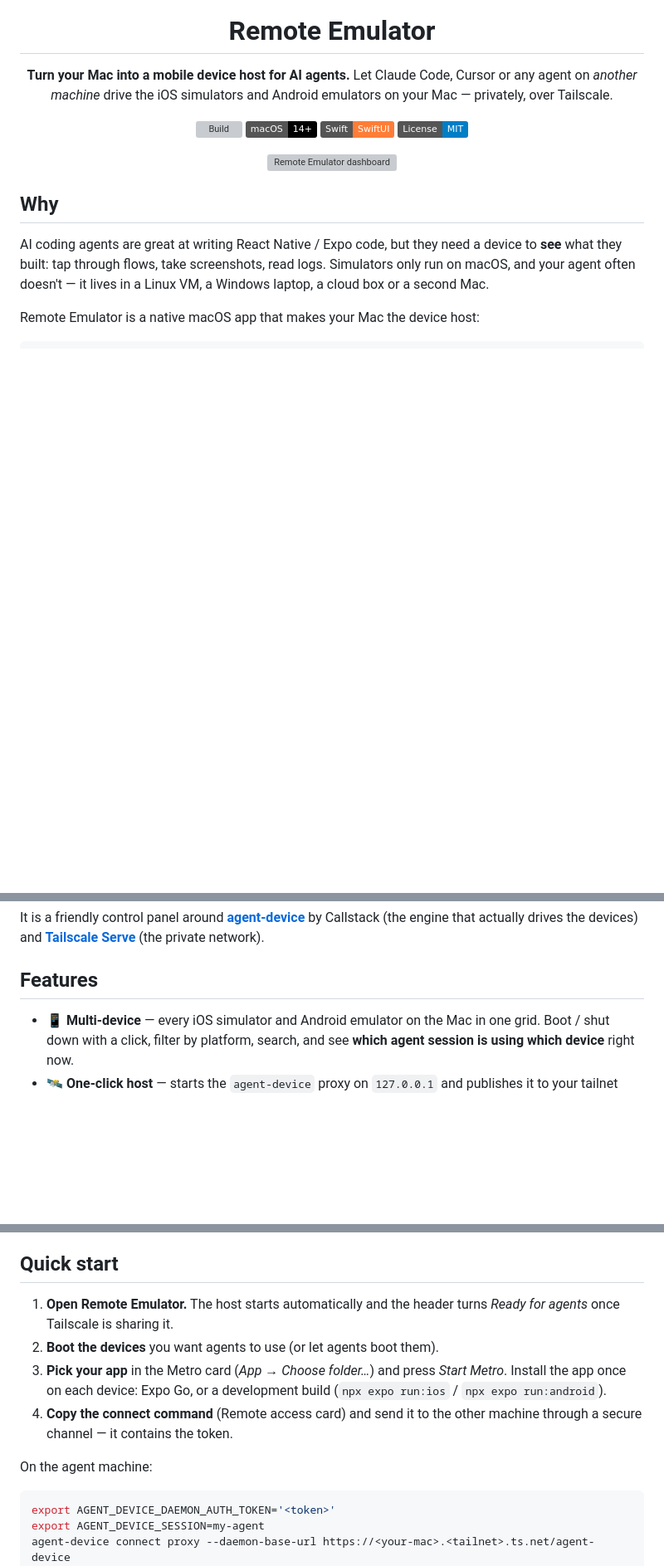
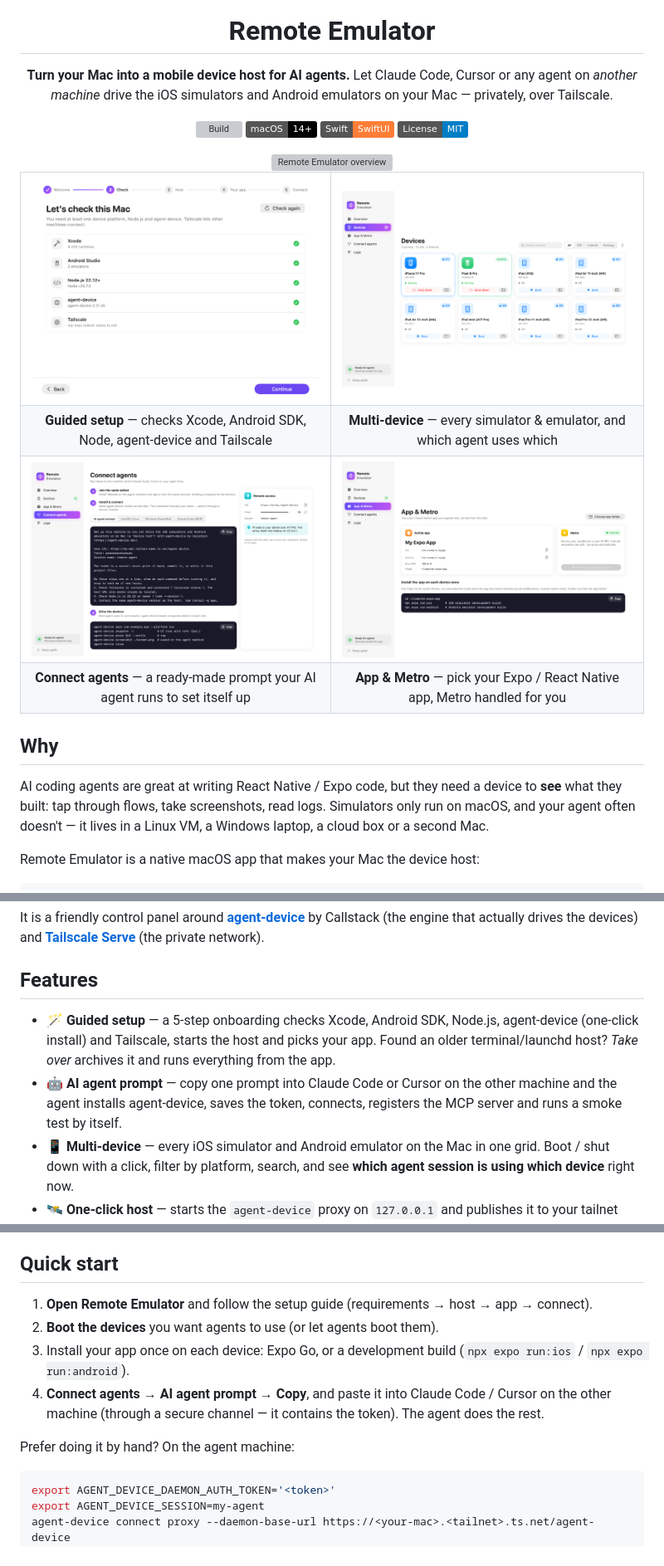
Before and after one commit to JcscJosecarlossilvacoelho/remote-emulator, a Markdown page: README.md, 3 parts joined by grey strips. Shown at 83% size. Rendered like a GitHub page; pictures changed too: docs/app.png (added), docs/connect.png (added), docs/devices.png (added); badges without logos; blank space fills up the shorter version; grey boxes are pictures that could not be loaded.

````diff
--- a/README.md
+++ b/README.md
@@ -13,7 +13,26 @@ Android emulators on your Mac — privately, over Tailscale.
 ![Swift](https://img.shields.io/badge/Swift-SwiftUI-orange?logo=swift)
 ![License: MIT](https://img.shields.io/badge/License-MIT-blue)
 
-<img src="docs/screenshot.png" alt="Remote Emulator dashboard" />
+<img src="docs/screenshot.png" alt="Remote Emulator overview" />
+
+<table>
+<tr>
+<td><img src="docs/onboarding.png" alt="Guided setup" /></td>
+<td><img src="docs/devices.png" alt="Multi-device grid" /></td>
+</tr>
+<tr>
+<td align="center"><b>Guided setup</b> — checks Xcode, Android SDK, Node, agent-device and Tailscale</td>
+<td align="center"><b>Multi-device</b> — every simulator & emulator, and which agent uses which</td>
+</tr>
+<tr>
+<td><img src="docs/connect.png" alt="Connect agents" /></td>
+<td><img src="docs/app.png" alt="App and Metro" /></td>
+</tr>
+<tr>
+<td align="center"><b>Connect agents</b> — a ready-made prompt your AI agent runs to set itself up</td>
+<td align="center"><b>App & Metro</b> — pick your Expo / React Native app, Metro handled for you</td>
+</tr>
+</table>
 
 </div>
 
@@ -43,6 +62,12 @@ Callstack (the engine that actually drives the devices) and
 
 ## Features
 
+- 🪄 **Guided setup** — a 5-step onboarding checks Xcode, Android SDK, Node.js, agent-device
+  (one-click install) and Tailscale, starts the host and picks your app. Found an older
+  terminal/launchd host? *Take over* archives it and runs everything from the app.
+- 🤖 **AI agent prompt** — copy one prompt into Claude Code or Cursor on the other machine and
+  the agent installs agent-device, saves the token, connects, registers the MCP server and runs
+  a smoke test by itself.
 - 📱 **Multi-device** — every iOS simulator and Android emulator on the Mac in one grid.
   Boot / shut down with a click, filter by platform, search, and see **which agent session
   is using which device** right now.
@@ -79,16 +104,14 @@ Prebuilt, notarized releases are on the roadmap — contributions welcome!
 
 ## Quick start
 
-1. **Open Remote Emulator.** The host starts automatically and the header turns
-   *Ready for agents* once Tailscale is sharing it.
+1. **Open Remote Emulator** and follow the setup guide (requirements → host → app → connect).
 2. **Boot the devices** you want agents to use (or let agents boot them).
-3. **Pick your app** in the Metro card (*App → Choose folder…*) and press *Start Metro*.
-   Install the app once on each device: Expo Go, or a development build
+3. Install your app once on each device: Expo Go, or a development build
    (`npx expo run:ios` / `npx expo run:android`).
-4. **Copy the connect command** (Remote access card) and send it to the other machine through a
-   secure channel — it contains the token.
+4. **Connect agents → AI agent prompt → Copy**, and paste it into Claude Code / Cursor on the
+   other machine (through a secure channel — it contains the token). The agent does the rest.
 
-On the agent machine:
+Prefer doing it by hand? On the agent machine:
 
 ```sh
 export AGENT_DEVICE_DAEMON_AUTH_TOKEN='<token>'
````
Also changed, not shown: 13 other files.
